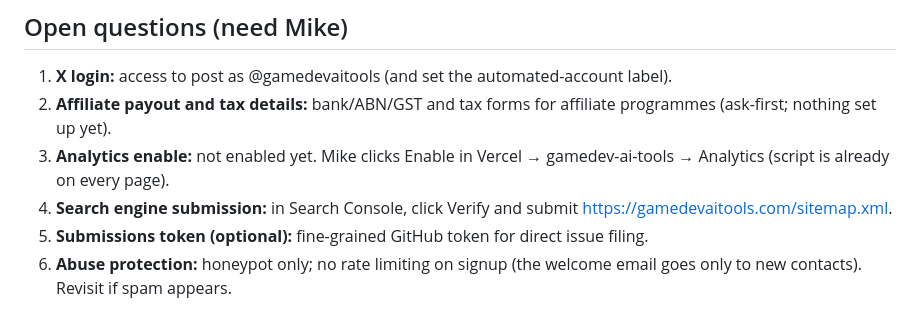
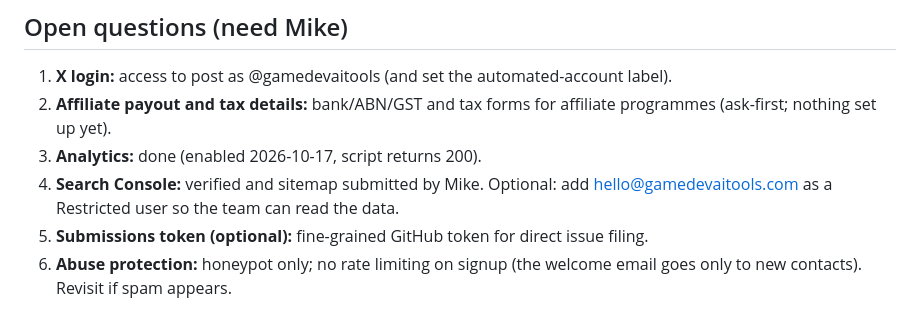
Before and after one commit to michaelpaulrattray/gamedev-ai-tools, a Markdown page: OPERATIONS.md, the part around the change. Drawn GitHub-style.

Commit message:
OPERATIONS: close analytics and Search Console open questions

```diff
--- a/OPERATIONS.md
+++ b/OPERATIONS.md
@@ -167,7 +167,7 @@ No estimates. If a number isn't available, write "not measured".
 ## Open questions (need Mike)
 1. **X login:** access to post as @gamedevaitools (and set the automated-account label).
 2. **Affiliate payout and tax details:** bank/ABN/GST and tax forms for affiliate programmes (ask-first; nothing set up yet).
-3. **Analytics enable:** not enabled yet. Mike clicks Enable in Vercel → gamedev-ai-tools → Analytics (script is already on every page).
-4. **Search engine submission:** in Search Console, click Verify and submit https://gamedevaitools.com/sitemap.xml.
+3. **Analytics:** done (enabled 2026-10-17, script returns 200).
+4. **Search Console:** verified and sitemap submitted by Mike. Optional: add hello@gamedevaitools.com as a Restricted user so the team can read the data.
 5. **Submissions token (optional):** fine-grained GitHub token for direct issue filing.
 6. **Abuse protection:** honeypot only; no rate limiting on signup (the welcome email goes only to new contacts). Revisit if spam appears.
```
